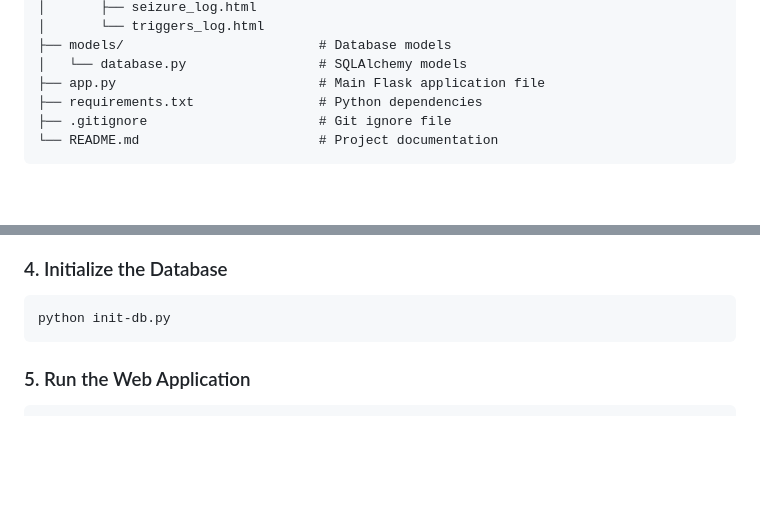
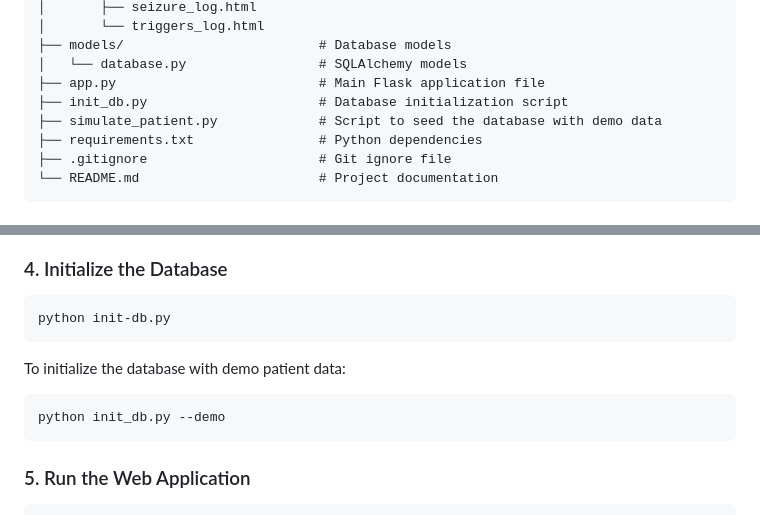
Before and after one commit to ZackGoldblum/EpiTracker, a Markdown page: README.md, 2 parts joined by grey strips. Rendered like a GitHub page; blank space fills up the shorter version.

````diff
--- a/README.md
+++ b/README.md
@@ -39,6 +39,8 @@ BE-5280-Project/
 ├── models/                         # Database models
 │   └── database.py                 # SQLAlchemy models
 ├── app.py                          # Main Flask application file
+├── init_db.py                      # Database initialization script
+├── simulate_patient.py             # Script to seed the database with demo data
 ├── requirements.txt                # Python dependencies
 ├── .gitignore                      # Git ignore file
 └── README.md                       # Project documentation
@@ -82,6 +84,11 @@ pip install -r requirements.txt
 python init-db.py
 ```
 
+To initialize the database with demo patient data:
+```bash
+python init_db.py --demo
+```
+
 ### 5. Run the Web Application
 ```bash
 # Start the Flask server
````
